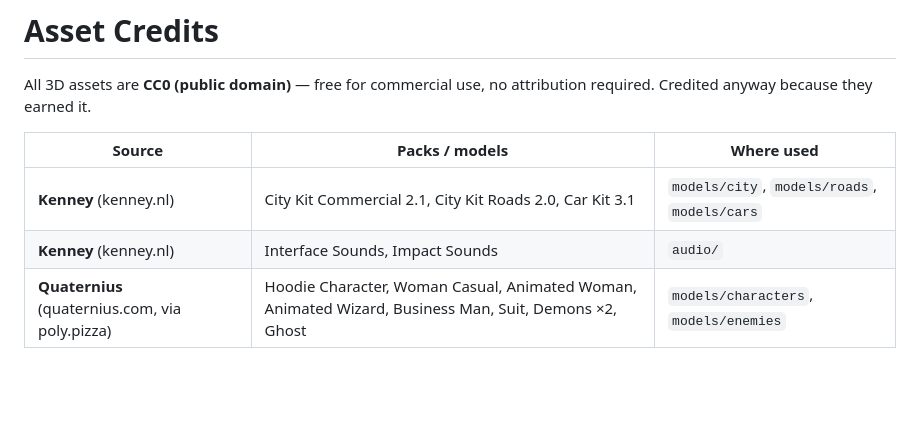
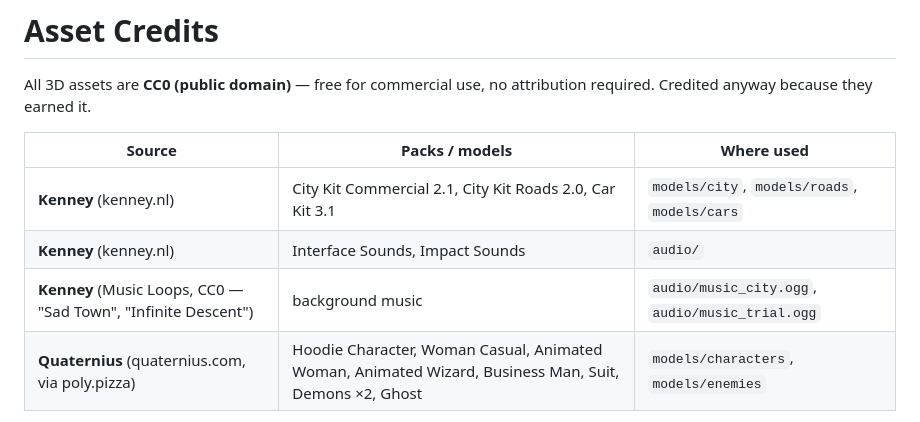
Before and after one commit to Antlo314/truthbtoldgame, a Markdown page: assets/CREDITS.md, the part around the change. Rendered like a GitHub page; blank space fills up the shorter version.

```diff
--- a/assets/CREDITS.md
+++ b/assets/CREDITS.md
@@ -7,6 +7,7 @@ attribution required. Credited anyway because they earned it.
 |---|---|---|
 | **Kenney** (kenney.nl) | City Kit Commercial 2.1, City Kit Roads 2.0, Car Kit 3.1 | `models/city`, `models/roads`, `models/cars` |
 | **Kenney** (kenney.nl) | Interface Sounds, Impact Sounds | `audio/` |
+| **Kenney** (Music Loops, CC0 — "Sad Town", "Infinite Descent") | background music | `audio/music_city.ogg`, `audio/music_trial.ogg` |
 | **Quaternius** (quaternius.com, via poly.pizza) | Hoodie Character, Woman Casual, Animated Woman, Animated Wizard, Business Man, Suit, Demons ×2, Ghost | `models/characters`, `models/enemies` |
 
 Original pack zips are kept in `_downloads/` (other formats: OBJ/FBX).
```
Also changed, not shown: README.md (+3 -1 lines), docs/previews/mg_cipher.png (added), 13 other files.
